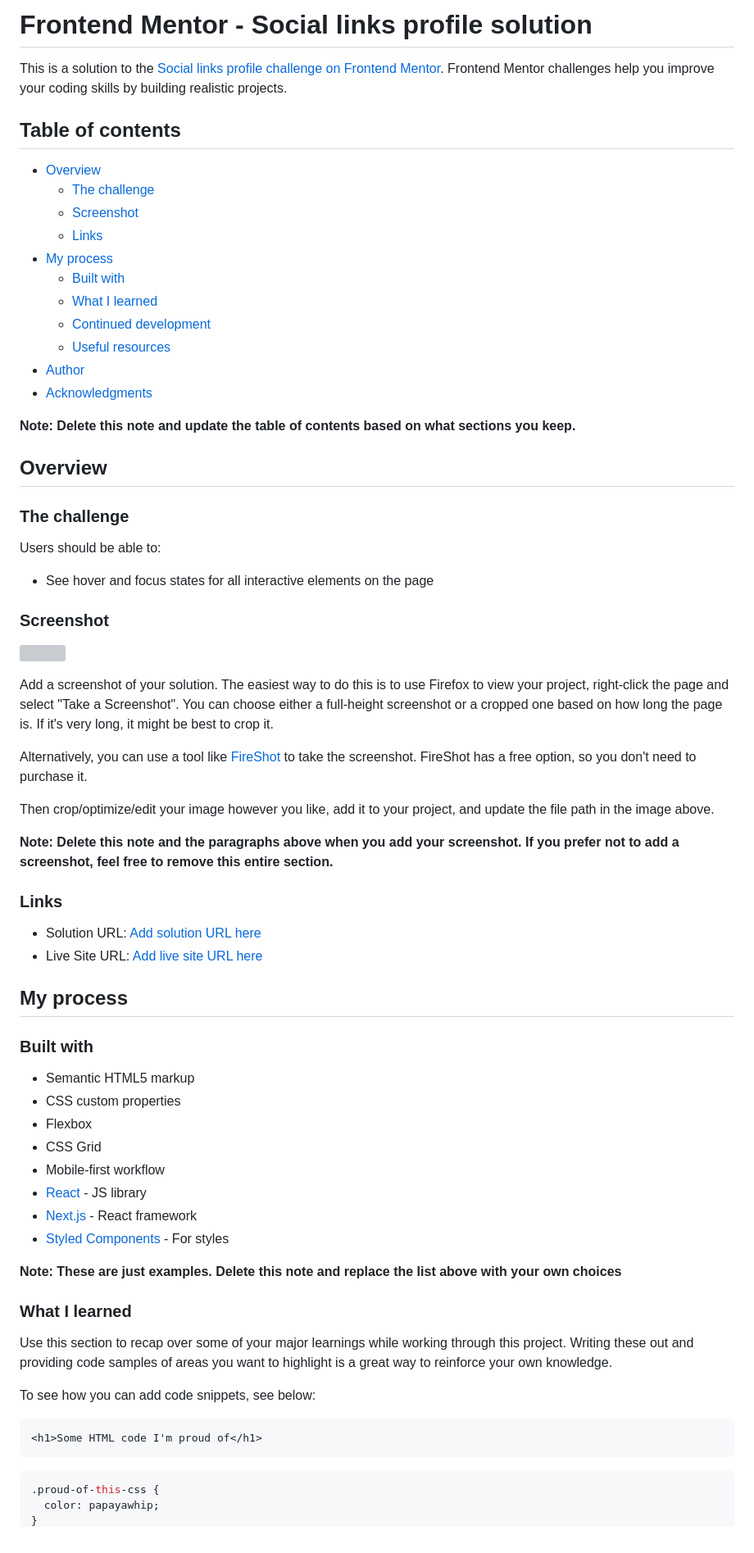
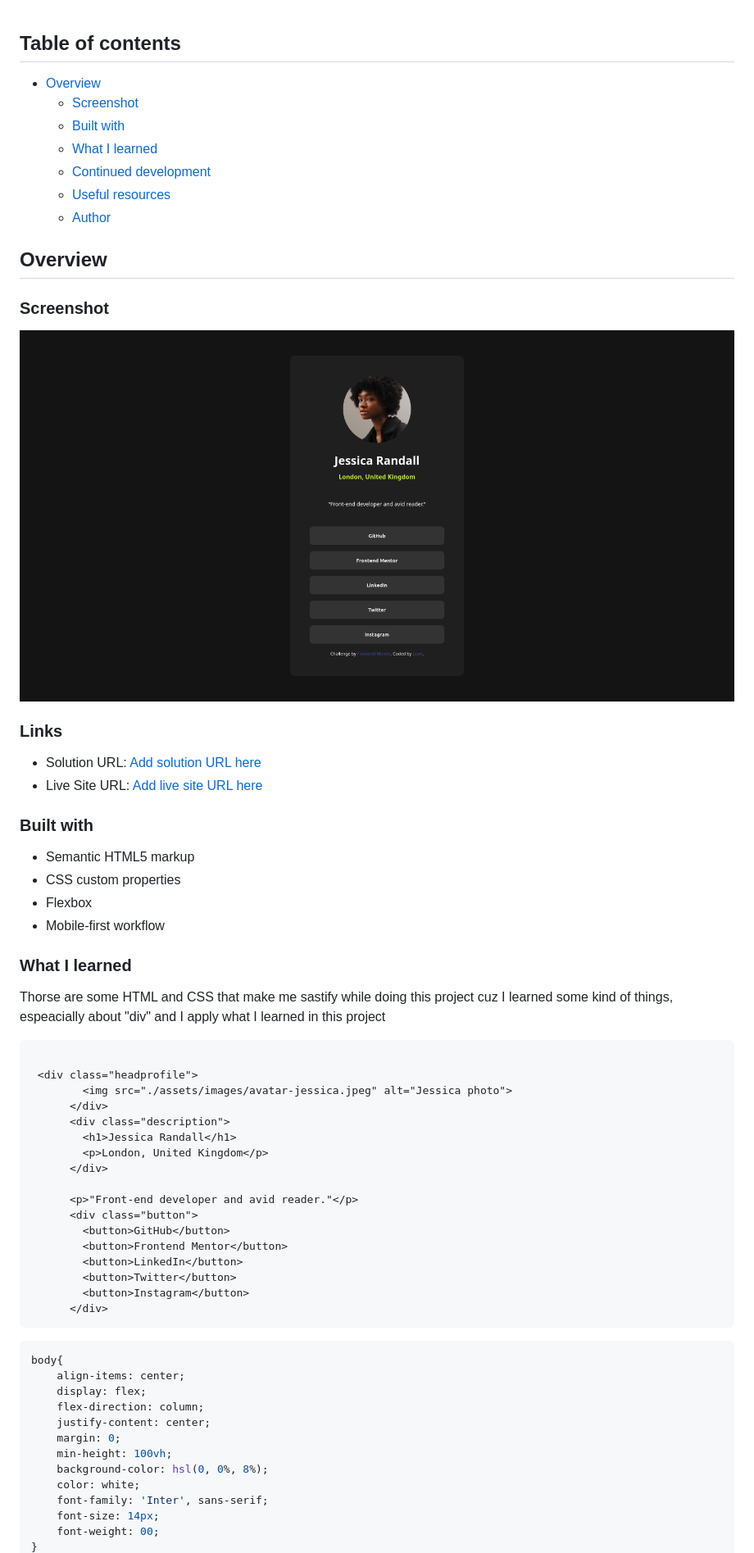
Before and after one commit to Leowiet/Frontend-Mentor-Challange01, a Markdown page: README-template.md, the part around the change printed below. Shown: that part at 82% size. Rendered like a GitHub page; pictures changed too: assets/images/Frontend Mentor Challange 01 SS.png (added); grey boxes are pictures that could not be loaded.

````diff
--- a/README-template.md
+++ b/README-template.md
@@ -1,42 +1,26 @@
-# Frontend Mentor - Social links profile solution
-
-This is a solution to the [Social links profile challenge on Frontend Mentor](https://www.frontendmentor.io/challenges/social-links-profile-UG32l9m6dQ). Frontend Mentor challenges help you improve your coding skills by building realistic projects.
 
 ## Table of contents
 
 - [Overview](#overview)
-  - [The challenge](#the-challenge)
   - [Screenshot](#screenshot)
-  - [Links](#links)
-- [My process](#my-process)
   - [Built with](#built-with)
   - [What I learned](#what-i-learned)
   - [Continued development](#continued-development)
   - [Useful resources](#useful-resources)
-- [Author](#author)
-- [Acknowledgments](#acknowledgments)
+  - [Author](#author)
 
-**Note: Delete this note and update the table of contents based on what sections you keep.**
+
+
 
 ## Overview
 
-### The challenge
 
-Users should be able to:
-
-- See hover and focus states for all interactive elements on the page
 
 ### Screenshot
 
-![](./screenshot.jpg)
+![](./assets/images/Frontend%20Mentor%20Challange%2001%20SS.png)
 
-Add a screenshot of your solution. The easiest way to do this is to use Firefox to view your project, right-click the page and select "Take a Screenshot". You can choose either a full-height screenshot or a cropped one based on how long the page is. If it's very long, it might be best to crop it.
 
-Alternatively, you can use a tool like [FireShot](https://getfireshot.com/) to take the screenshot. FireShot has a free option, so you don't need to purchase it.
-
-Then crop/optimize/edit your image however you like, add it to your project, and update the file path in the image above.
-
-**Note: Delete this note and the paragraphs above when you add your screenshot. If you prefer not to add a screenshot, feel free to remove this entire section.**
 
 ### Links
 
@@ -45,29 +29,51 @@ Then crop/optimize/edit your image however you like, add it to your project, and
 
-## My process
+
 
 ### Built with
 
 - Semantic HTML5 markup
 - CSS custom properties
 - Flexbox
-- CSS Grid
 - Mobile-first workflow
-- [React](https://reactjs.org/) - JS library
-- [Next.js](https://nextjs.org/) - React framework
-- [Styled Components](https://styled-components.com/) - For styles
 
-**Note: These are just examples. Delete this note and replace the list above with your own choices**
+
+
 
 ### What I learned
 
-Use this section to recap over some of your major learnings while working through this project. Writing these out and providing code samples of areas you want to highlight is a great way to reinforce your own knowledge.
-
-To see how you can add code snippets, see below:
+Thorse are some HTML and CSS that make me sastify while doing this project cuz I learned some kind of things, espeacially about "div" and I
+apply what I learned in this project
 
 ```html
-<h1>Some HTML code I'm proud of</h1>
+
+ <div class="headprofile">
+        <img src="./assets/images/avatar-jessica.jpeg" alt="Jessica photo">
+      </div>
+      <div class="description">
+        <h1>Jessica Randall</h1>
+        <p>London, United Kingdom</p>
+      </div>
+
+      <p>"Front-end developer and avid reader."</p>
+      <div class="button">
+        <button>GitHub</button>
+        <button>Frontend Mentor</button>
+        <button>LinkedIn</button>
+        <button>Twitter</button>
+        <button>Instagram</button>
+      </div>
 ```
 ```css
-.proud-of-this-css {
-  color: papayawhip;
+body{
+    align-items: center;
+    display: flex;
+    flex-direction: column;
+    justify-content: center;
+    margin: 0;
+    min-height: 100vh;
+    background-color: hsl(0, 0%, 8%);
+    color: white;
+    font-family: 'Inter', sans-serif;
+    font-size: 14px;
+    font-weight: 00;
 }
````
Also changed, not shown: other parts of README-template.md (+27 -24 lines).
